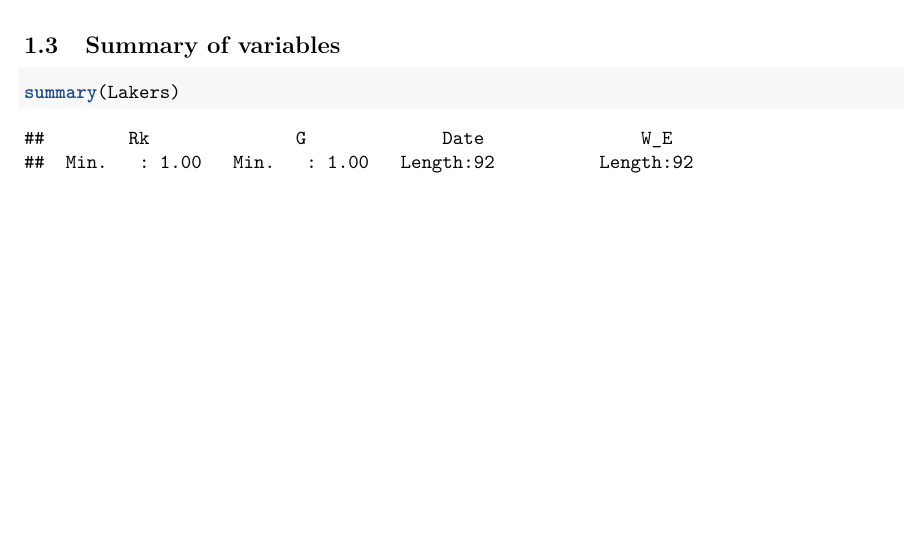
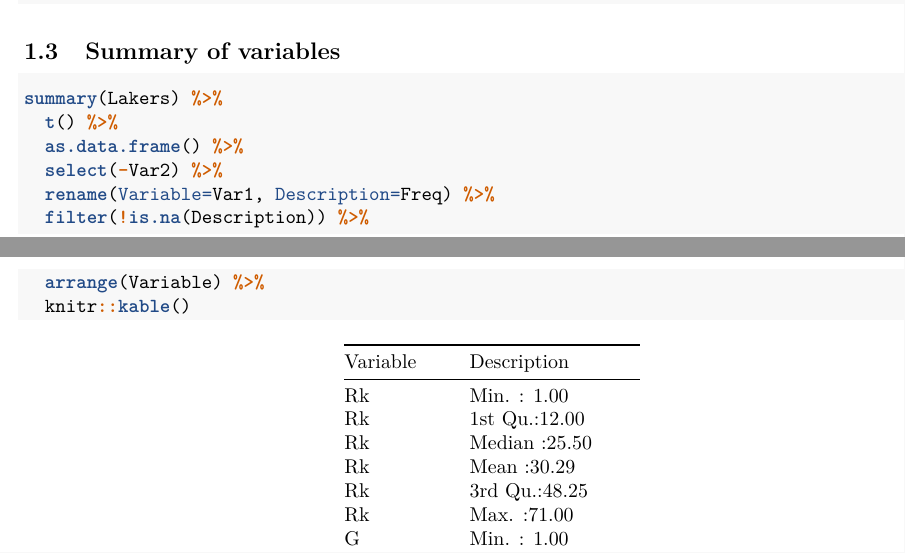
Before and after one commit to jinglebot/Lakers2019, an R Markdown document (TermProject.rmd): part of page 3 of 14 before the commit and two parts of pages 3 and 4 of 17 after it, the two joined at a grey line, cut so that both start at the same text, the shorter picture padded with empty space. Rendered offline with R 4.5, knitr and Pandoc, then LaTeX, with nearby package versions.

Commit message:
pretty summary

````diff
--- a/TermProject.rmd
+++ b/TermProject.rmd
@@ -10,6 +10,13 @@
     toc_depth: 2
     number_sections: true
 ---
+
+
+```{r setup, include=FALSE}
+knitr::opts_chunk$set(echo = TRUE)
+#Packages used
+library(dplyr)
+```
 
 \newpage
 
@@ -116,7 +123,14 @@
 ## Summary of variables
 
 ```{r}
-summary(Lakers)
+summary(Lakers) %>%
+  t() %>%
+  as.data.frame() %>%
+  select(-Var2) %>%
+  rename(Variable=Var1, Description=Freq) %>%
+  filter(!is.na(Description)) %>%
+  arrange(Variable) %>%
+  knitr::kable()
 ```
 
 ## Number of columns and rows in dataset
````
Also changed, not shown: TermProject.pdf, TermProject_files/figure-latex/unnamed-chunk-4-1.pdf (added), TermProject_files/figure-latex/unnamed-chunk-5-1.pdf (added), TermProject_files/figure-latex/unnamed-chunk-6-1.pdf (added), TermProject_files/figure-latex/unnamed-chunk-7-1.pdf (added).
